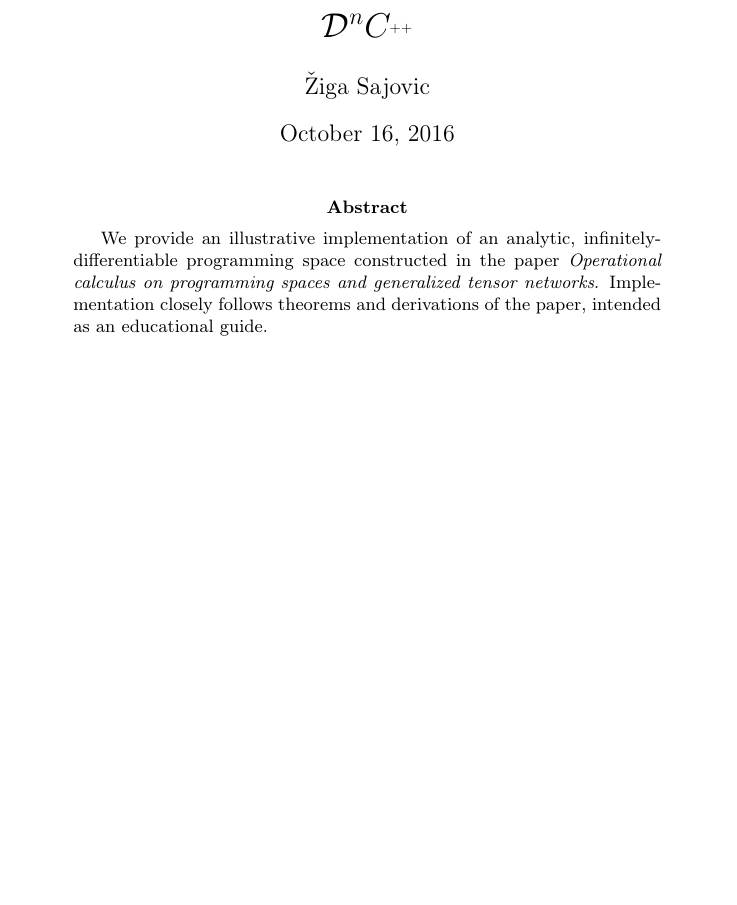
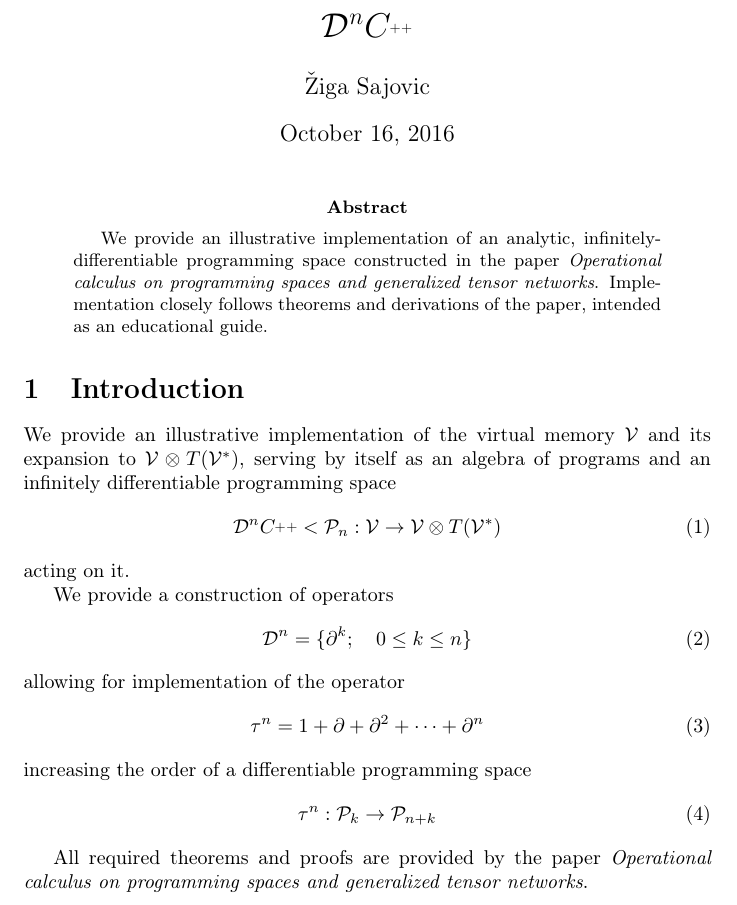
Before and after one commit to ZigaSajovic/dCpp, a LaTeX paper (paper/dC++.tex): part of the page, cut so that both start at the same text, the shorter picture padded with empty space. Compiled offline with pdfLaTeX.

Commit message:
Introduction

```diff
--- a/paper/dC++.tex
+++ b/paper/dC++.tex
@@ -65,4 +65,27 @@
 We provide an illustrative implementation of an analytic, infinitely-differentiable programming space constructed in the paper \emph{Operational calculus on programming spaces and generalized tensor networks}. Implementation closely follows theorems and derivations of the paper, intended as an educational guide.
 \end{abstract}
 
+\section{Introduction}
+
+We provide an illustrative implementation of the virtual memory $\VV$ and its expansion to $\VV\otimes T(\VV^*)$, serving by itself as an algebra of programs and an infinitely differentiable programming space
+\begin{equation}
+\DD^n\CC<\dP_n:\VV\to\VV\otimes T(\VV^*)
+\end{equation}
+acting on it.
+
+We provide a construction of operators
+\begin{equation}
+\DD^n=\{\D^k;\quad 0\le k\le n\}
+\end{equation}
+allowing for implementation of the operator
+\begin{equation}
+\sumd^n=1+\D+\D^2+\cdots+\D^n
+\end{equation}
+increasing the order of a differentiable programming space
+\begin{equation}
+\sumd^n:\dP_k\to\dP_{n+k}
+\end{equation}
+
+All required theorems and proofs are provided by the paper \emph{Operational calculus on programming spaces and generalized tensor networks}.
+
 \end{document}
```
